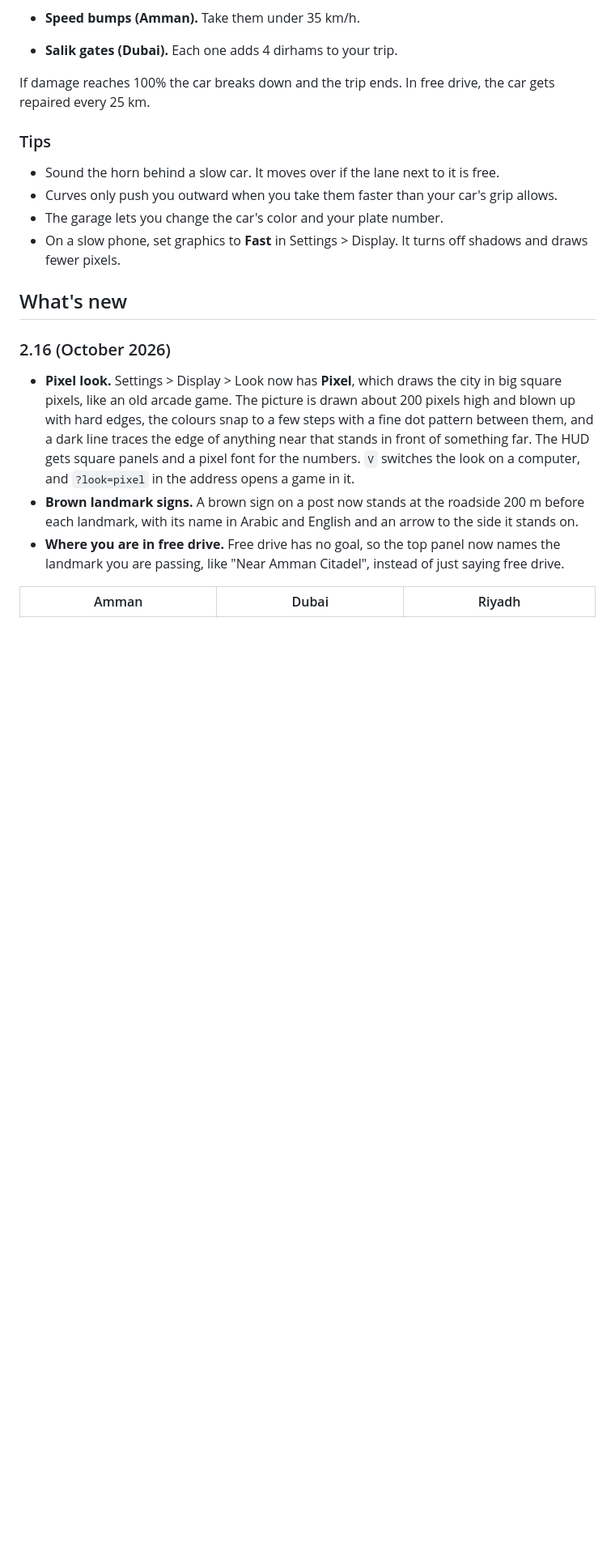
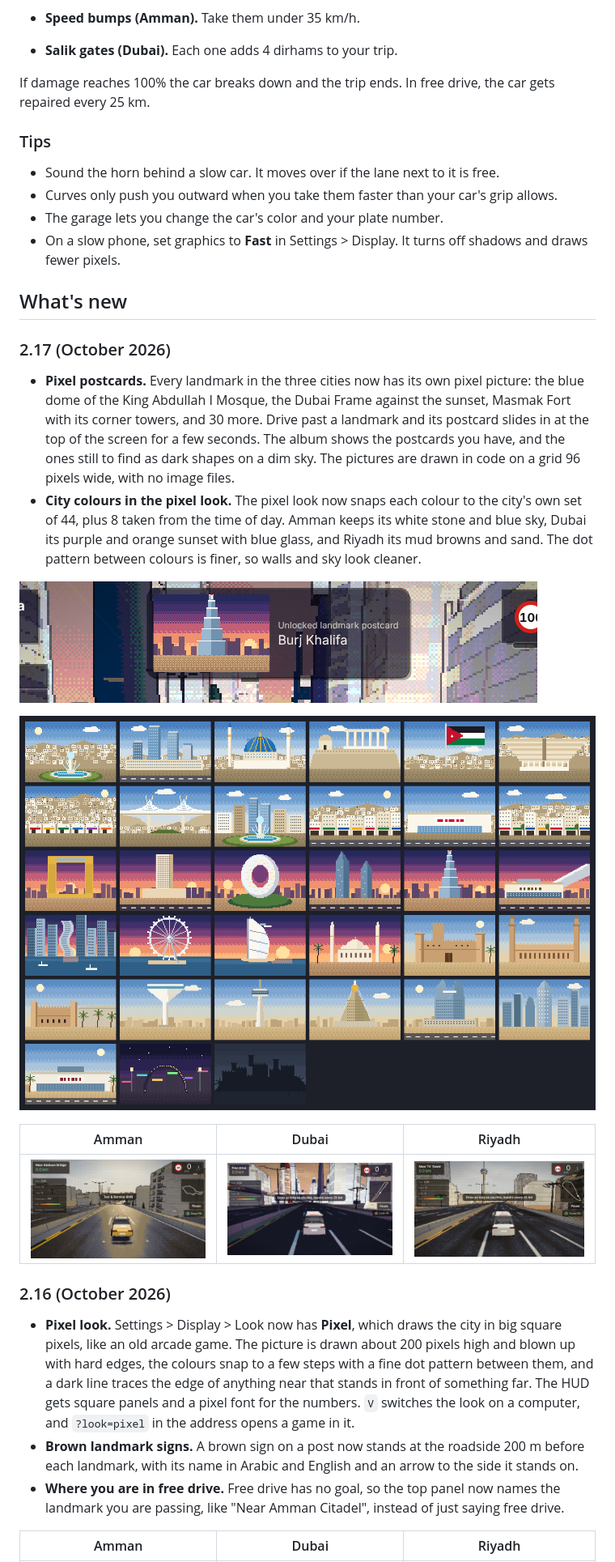
Before and after one commit to njarrar/SZR-Autostrad, a Markdown page: README.md, the part around the change printed below. Shown: that part at 81% size. Rendered like a GitHub page; pictures changed too: docs/screenshots/amman-palette.png (added), docs/screenshots/dubai-palette.png (added), docs/screenshots/dubai-postcard.png (added); blank space fills up the shorter version.

Commit message:
Version 2.17: pixel postcards for every landmark, city colours in the pixel look

```diff
--- a/README.md
+++ b/README.md
@@ -262,6 +262,19 @@ If damage reaches 100% the car breaks down and the trip ends. In free drive, the
 - On a slow phone, set graphics to **Fast** in Settings > Display. It turns off shadows and draws fewer pixels.
 
 ## What's new
+
+### 2.17 (October 2026)
+
+- **Pixel postcards.** Every landmark in the three cities now has its own pixel picture: the blue dome of the King Abdullah I Mosque, the Dubai Frame against the sunset, Masmak Fort with its corner towers, and 30 more. Drive past a landmark and its postcard slides in at the top of the screen for a few seconds. The album shows the postcards you have, and the ones still to find as dark shapes on a dim sky. The pictures are drawn in code on a grid 96 pixels wide, with no image files.
+- **City colours in the pixel look.** The pixel look now snaps each colour to the city's own set of 44, plus 8 taken from the time of day. Amman keeps its white stone and blue sky, Dubai its purple and orange sunset with blue glass, and Riyadh its mud browns and sand. The dot pattern between colours is finer, so walls and sky look cleaner.
+
+![A postcard slides in as you pass Burj Khalifa](docs/screenshots/dubai-postcard.png)
+
+![All 33 pixel postcards, with one still to find](docs/screenshots/postcards.png)
+
+| Amman | Dubai | Riyadh |
+| --- | --- | --- |
+| ![Amman with its own colours in the pixel look](docs/screenshots/amman-palette.png) | ![Dubai at sunset with its own colours](docs/screenshots/dubai-palette.png) | ![Riyadh with its own colours](docs/screenshots/riyadh-palette.png) |
 
 ### 2.16 (October 2026)
 
```
Also changed, not shown: other parts of README.md (+5 -2 lines), docs/screenshots/amman-album.png, 11 other files.
